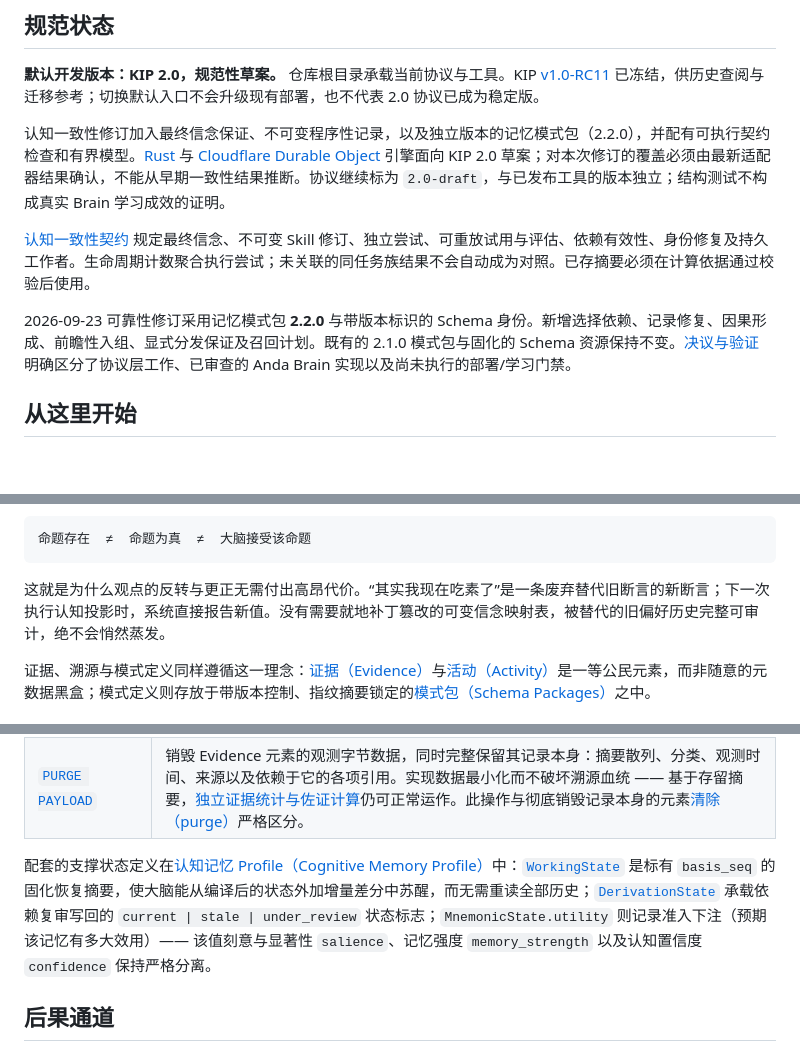
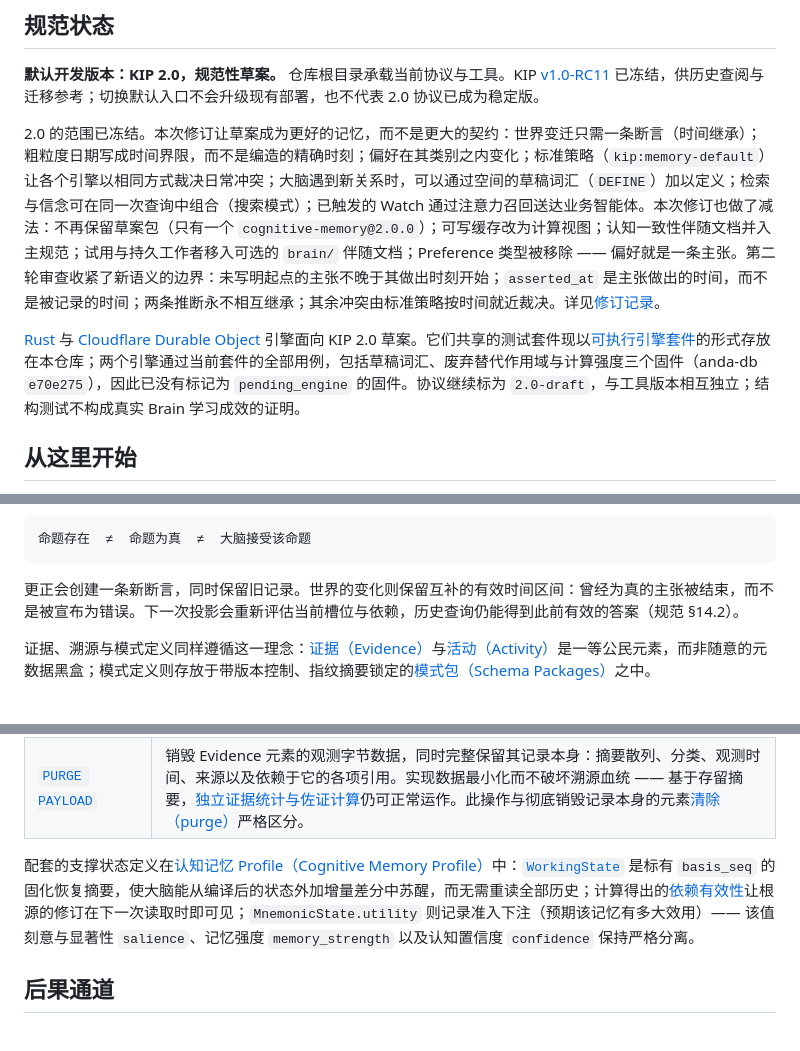
Before and after one commit to ldclabs/KIP, a Markdown page: README_CN.md, 3 parts joined by grey strips. Rendered like a GitHub page; blank space fills up the shorter version.

````diff
--- a/README_CN.md
+++ b/README_CN.md
@@ -6,11 +6,9 @@
 
 **默认开发版本：KIP 2.0，规范性草案。** 仓库根目录承载当前协议与工具。KIP [v1.0-RC11](./v1/README_CN.md) 已冻结，供历史查阅与迁移参考；切换默认入口不会升级现有部署，也不代表 2.0 协议已成为稳定版。
 
-认知一致性修订加入最终信念保证、不可变程序性记录，以及独立版本的记忆模式包（2.2.0），并配有可执行契约检查和有界模型。[Rust](https://github.com/ldclabs/anda-db/tree/main/rs/anda_cognitive_nexus) 与 [Cloudflare Durable Object](https://github.com/ldclabs/anda-db/tree/main/ts/kip-do) 引擎面向 KIP 2.0 草案；对本次修订的覆盖必须由最新适配器结果确认，不能从早期一致性结果推断。协议继续标为 `2.0-draft`，与已发布工具的版本独立；结构测试不构成真实 Brain 学习成效的证明。
+2.0 的范围已冻结。本次修订让草案成为更好的记忆，而不是更大的契约：世界变迁只需一条断言（时间继承）；粗粒度日期写成时间界限，而不是编造的精确时刻；偏好在其类别之内变化；标准策略（`kip:memory-default`）让各个引擎以相同方式裁决日常冲突；大脑遇到新关系时，可以通过空间的草稿词汇（`DEFINE`）加以定义；检索与信念可在同一次查询中组合（搜索模式）；已触发的 Watch 通过注意力召回送达业务智能体。本次修订也做了减法：不再保留草案包（只有一个 `cognitive-memory@2.0.0`）；可写缓存改为计算视图；认知一致性伴随文档并入主规范；试用与持久工作者移入可选的 `brain/` 伴随文档；Preference 类型被移除 —— 偏好就是一条主张。第二轮审查收紧了新语义的边界：未写明起点的主张不晚于其做出时刻开始；`asserted_at` 是主张做出的时间，而不是被记录的时间；两条推断永不相互继承；其余冲突由标准策略按时间就近裁决。详见[修订记录](./KIP-2.0-Memory-Brain-Resolution_CN.md)。
 
-[认知一致性契约](./KIP-2.0-Cognitive-Consistency_CN.md) 规定最终信念、不可变 Skill 修订、独立尝试、可重放试用与评估、依赖有效性、身份修复及持久工作者。生命周期计数聚合执行尝试；未关联的同任务族结果不会自动成为对照。已存摘要必须在计算依据通过校验后使用。
-
-2026-09-23 可靠性修订采用记忆模式包 **2.2.0** 与带版本标识的 Schema 身份。新增选择依赖、记录修复、因果形成、前瞻性入组、显式分发保证及召回计划。既有的 2.1.0 模式包与固化的 Schema 资源保持不变。[决议与验证](KIP-2.0-Reliability-Resolution_CN.md) 明确区分了协议层工作、已审查的 Anda Brain 实现以及尚未执行的部署/学习门禁。
+[Rust](https://github.com/ldclabs/anda-db/tree/main/rs/anda_cognitive_nexus) 与 [Cloudflare Durable Object](https://github.com/ldclabs/anda-db/tree/main/ts/kip-do) 引擎面向 KIP 2.0 草案。它们共享的测试套件现以[可执行引擎套件](./conformance/engine-suite/README.md)的形式存放在本仓库；两个引擎通过当前套件的全部用例，包括草稿词汇、废弃替代作用域与计算强度三个固件（anda-db `e70e275`），因此已没有标记为 `pending_engine` 的固件。协议继续标为 `2.0-draft`，与工具版本相互独立；结构测试不构成真实 Brain 学习成效的证明。
 
 ## 从这里开始
 
@@ -46,7 +44,7 @@
 命题存在  ≠  命题为真  ≠  大脑接受该命题
 ```
 
-这就是为什么观点的反转与更正无需付出高昂代价。“其实我现在吃素了”是一条废弃替代旧断言的新断言；下一次执行认知投影时，系统直接报告新值。没有需要就地补丁篡改的可变信念映射表，被替代的旧偏好历史完整可审计，绝不会悄然蒸发。
+更正会创建一条新断言，同时保留旧记录。世界的变化则保留互补的有效时间区间：曾经为真的主张被结束，而不是被宣布为错误。下一次投影会重新评估当前槽位与依赖，历史查询仍能得到此前有效的答案（规范 §14.2）。
 
 证据、溯源与模式定义同样遵循这一理念：[证据（Evidence）](./SPECIFICATION_CN.md#15-证据-evidence)与[活动（Activity）](./SPECIFICATION_CN.md#16-活动-activity)是一等公民元素，而非随意的元数据黑盒；模式定义则存放于带版本控制、指纹摘要锁定的[模式包（Schema Packages）](./SPECIFICATION_CN.md#20-模式包-schema-packages)之中。
 
@@ -61,7 +59,7 @@
 | [`LIST DEPENDENTS`](./SPECIFICATION_CN.md#635-list-dependents-列举依赖方) | 溯源拓扑的有界反向遍历。当修正某一源头时，从其编译派生出的认知 —— 洞察、偏好摘要、技能、自我模型 —— 可在单次操作中被完整发现，而不会悄然失效落后。[§57.5](./SPECIFICATION_CN.md#575-修订与派生认知-revision-and-derived-cognition) 明确了这一规则：根节点的修订**严禁**自动撤回其派生依赖项，而**必须**将它们保留为可复审状态。依赖项是否存续取决于复审裁决，而非协议层规则。 |
 | [`PURGE PAYLOAD`](./SPECIFICATION_CN.md#606-载荷清除-purge-payload-payload-purge) | 销毁 Evidence 元素的观测字节数据，同时完整保留其记录本身：摘要散列、分类、观测时间、来源以及依赖于它的各项引用。实现数据最小化而不破坏溯源血统 —— 基于存留摘要，[独立证据统计与佐证计算](./SPECIFICATION_CN.md#23-认识独立性-epistemic-independence)仍可正常运作。此操作与彻底销毁记录本身的元素[清除（purge）](./SPECIFICATION_CN.md#603-物理清除-purge-purge)严格区分。 |
 
-配套的支撑状态定义在[认知记忆 Profile（Cognitive Memory Profile）](./profiles/CognitiveMemoryProfile-2.0_CN.md)中：[`WorkingState`](./profiles/CognitiveMemoryProfile-2.0_CN.md#512-workingstate工作状态) 是标有 `basis_seq` 的固化恢复摘要，使大脑能从编译后的状态外加增量差分中苏醒，而无需重读全部历史；[`DerivationState`](./profiles/CognitiveMemoryProfile-2.0_CN.md#6-标准-facet) 承载依赖复审写回的 `current | stale | under_review` 状态标志；`MnemonicState.utility` 则记录准入下注（预期该记忆有多大效用）—— 该值刻意与显著性 `salience`、记忆强度 `memory_strength` 以及认知置信度 `confidence` 保持严格分离。
+配套的支撑状态定义在[认知记忆 Profile（Cognitive Memory Profile）](./profiles/CognitiveMemoryProfile-2.0_CN.md)中：[`WorkingState`](./profiles/CognitiveMemoryProfile-2.0_CN.md#512-workingstate工作状态) 是标有 `basis_seq` 的固化恢复摘要，使大脑能从编译后的状态外加增量差分中苏醒，而无需重读全部历史；计算得出的[依赖有效性](./SPECIFICATION_CN.md#576-依赖有效性-dependency-validity)让根源的修订在下一次读取时即可见；`MnemonicState.utility` 则记录准入下注（预期该记忆有多大效用）—— 该值刻意与显著性 `salience`、记忆强度 `memory_strength` 以及认知置信度 `confidence` 保持严格分离。
 
 ## 后果通道
 
````
Also changed, not shown: other parts of README_CN.md (+2 -2 lines), README.md (+1 -1 lines), profiles/CognitiveMemoryProfile-2.0_CN.md (+0 -5 lines).
